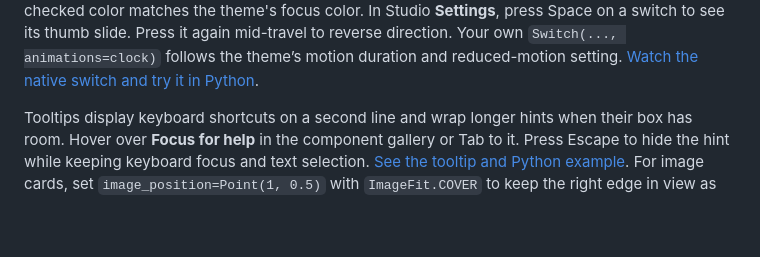
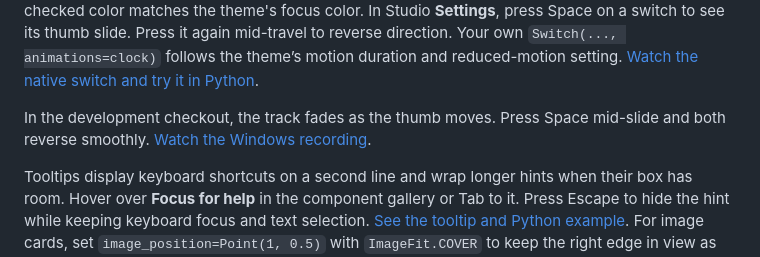
Before and after one commit to Swir/Swirui, a Markdown page: README.md, the part around the change. GitHub-like rendering; blank space fills up the shorter version.

Commit message:
Fade the switch track in step with thumb travel

```diff
--- a/README.md
+++ b/README.md
@@ -80,6 +80,9 @@ In Studio **Settings**, press Space on a switch to see its thumb slide.
 Press it again mid-travel to reverse direction. Your own
 `Switch(..., animations=clock)` follows the theme’s motion duration and
 reduced-motion setting. [Watch the native switch and try it in Python](https://github.com/Swir/Swirui/blob/v0.2.0b2/docs/development-0.2.md#animate-a-switch-thumb).
+
+In the development checkout, the track fades as the thumb moves. Press Space
+mid-slide and both reverse smoothly. [Watch the Windows recording](docs/development-0.2.md#animate-a-switch-thumb).
 
 Tooltips display keyboard shortcuts on a second line and wrap longer hints
 when their box has room. Hover over **Focus for help** in the component
```
Also changed, not shown: docs/development-0.2.md (+10 -1 lines), docs/screenshots/appearance-switch-motion.png, 5 other files.
